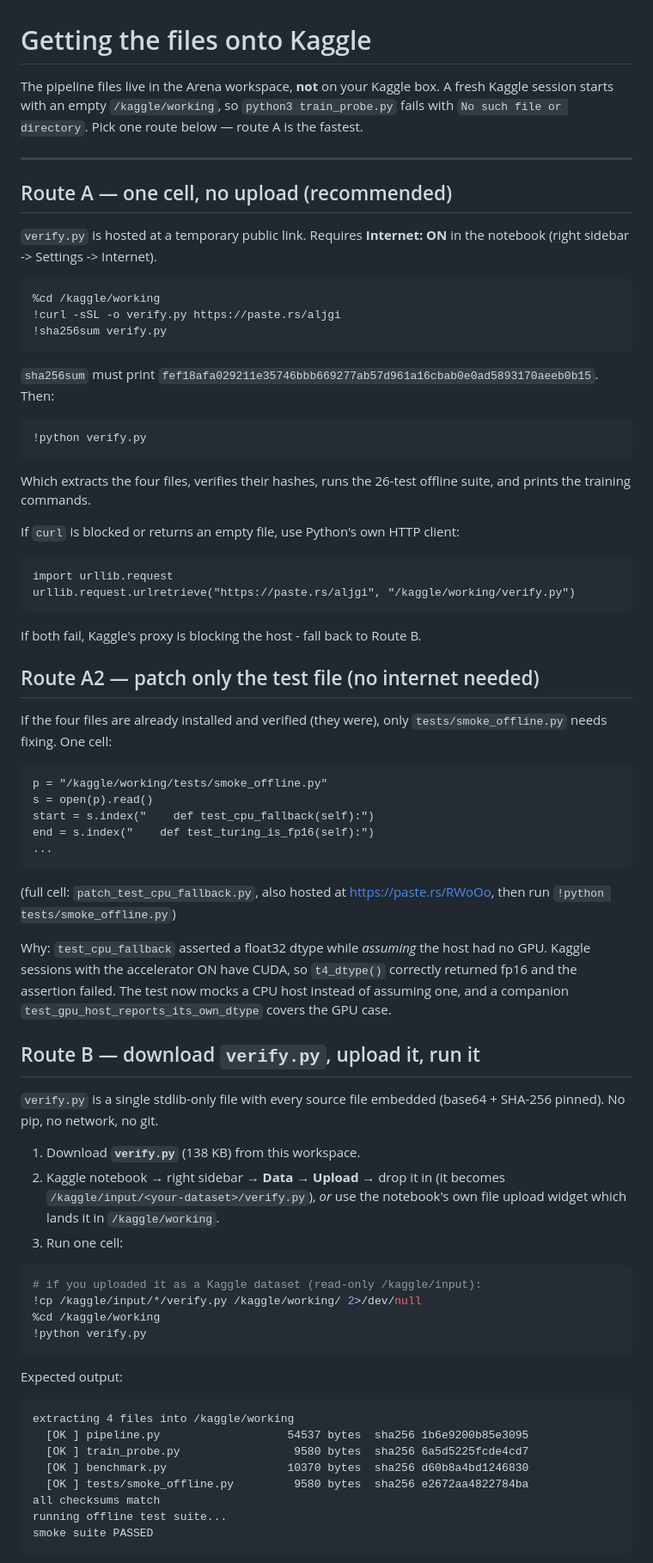
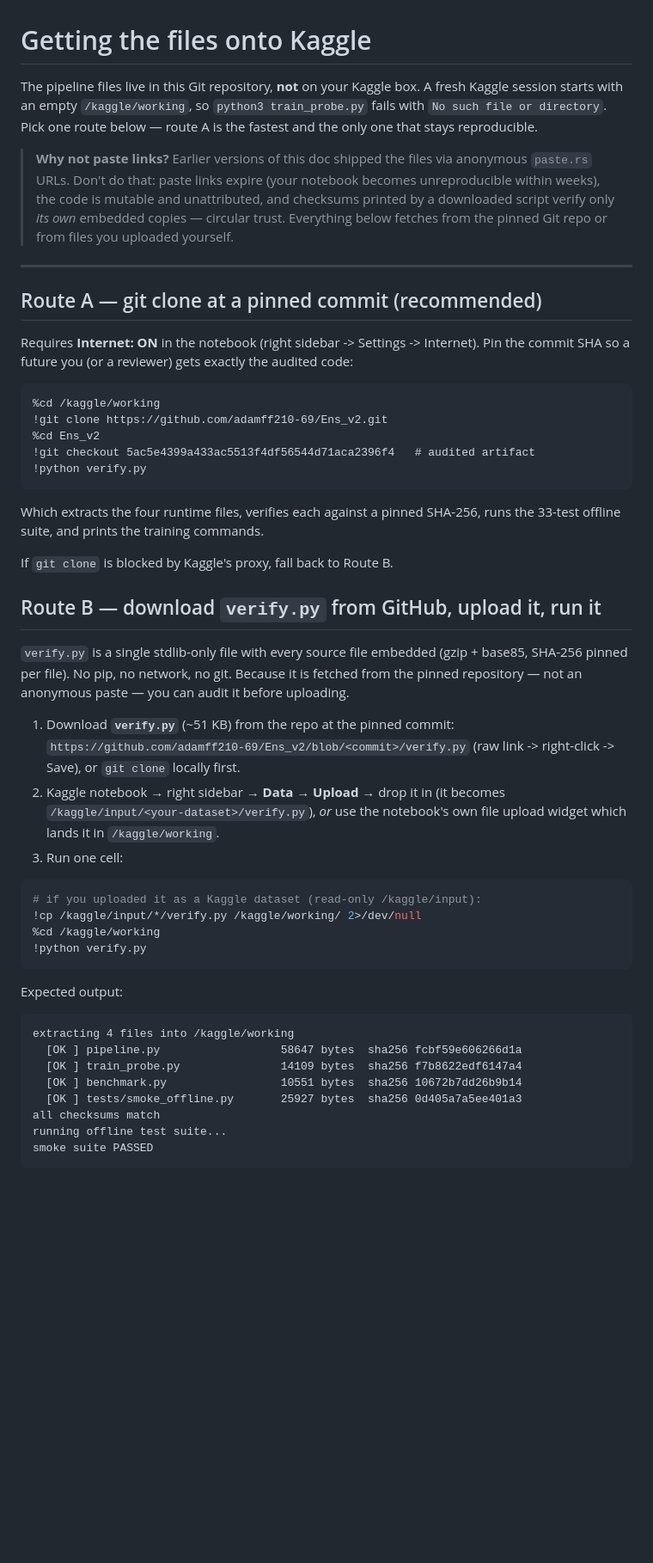
Before and after one commit to adamff210-69/Ens_v2, a Markdown page: INSTALL.md, the part around one of its changes. Shown at 86% size. Drawn GitHub-style; blank space fills up the shorter version.

Commit message:
Rewrite INSTALL.md: replace anonymous paste.rs delivery with pinned git clone
Addresses the reproducibility/trust risk of shipping code via expiring,
unattributed paste links. Route A is now 'git clone + checkout pinned SHA +
verify.py'. Documents that the test_cpu_fallback patch is merged (no download
needed) and refreshes Route B expected output to the current byte sizes/hashes.

Co-authored-by: arena-agent <297053741+arena-agent@users.noreply.github.com>

````diff
--- a/INSTALL.md
+++ b/INSTALL.md
@@ -1,65 +1,49 @@
 # Getting the files onto Kaggle
 
-The pipeline files live in the Arena workspace, **not** on your Kaggle box. A
+The pipeline files live in this Git repository, **not** on your Kaggle box. A
 fresh Kaggle session starts with an empty `/kaggle/working`, so
-`python3 train_probe.py` fails with `No such file or directory`. Pick one route
-below — route A is the fastest.
+`python3 train_probe.py` fails with `No such file or directory`. Pick one
+route below — route A is the fastest and the only one that stays reproducible.
+
+> **Why not paste links?** Earlier versions of this doc shipped the files via
+> anonymous `paste.rs` URLs. Don't do that: paste links expire (your notebook
+> becomes unreproducible within weeks), the code is mutable and unattributed,
+> and checksums printed by a downloaded script verify only *its own* embedded
+> copies — circular trust. Everything below fetches from the pinned Git repo
+> or from files you uploaded yourself.
 
 ---
 
-## Route A — one cell, no upload (recommended)
+## Route A — git clone at a pinned commit (recommended)
 
-`verify.py` is hosted at a temporary public link. Requires **Internet: ON** in
-the notebook (right sidebar -> Settings -> Internet).
+Requires **Internet: ON** in the notebook (right sidebar -> Settings ->
+Internet). Pin the commit SHA so a future you (or a reviewer) gets exactly
+the audited code:
 
     %cd /kaggle/working
-    !curl -sSL -o verify.py https://paste.rs/aljgi
-    !sha256sum verify.py
-
-`sha256sum` must print
-`fef18afa029211e35746bbb669277ab57d961a16cbab0e0ad5893170aeeb0b15`. Then:
-
+    !git clone https://github.com/adamff210-69/Ens_v2.git
+    %cd Ens_v2
+    !git checkout 5ac5e4399a433ac5513f4df56544d71aca2396f4   # audited artifact
     !python verify.py
 
-Which extracts the four files, verifies their hashes, runs the 26-test offline
-suite, and prints the training commands.
+Which extracts the four runtime files, verifies each against a pinned
+SHA-256, runs the 33-test offline suite, and prints the training commands.
 
-If `curl` is blocked or returns an empty file, use Python's own HTTP client:
+If `git clone` is blocked by Kaggle's proxy, fall back to Route B.
 
-    import urllib.request
-    urllib.request.urlretrieve("https://paste.rs/aljgi", "/kaggle/working/verify.py")
-
-If both fail, Kaggle's proxy is blocking the host - fall back to Route B.
-
-## Route A2 — patch only the test file (no internet needed)
-
-If the four files are already installed and verified (they were), only
-`tests/smoke_offline.py` needs fixing. One cell:
-
-    p = "/kaggle/working/tests/smoke_offline.py"
-    s = open(p).read()
-    start = s.index("    def test_cpu_fallback(self):")
-    end = s.index("    def test_turing_is_fp16(self):")
-    ...
-
-(full cell: `patch_test_cpu_fallback.py`, also hosted at
-https://paste.rs/RWoOo, then run `!python tests/smoke_offline.py`)
-
-Why: `test_cpu_fallback` asserted a float32 dtype while *assuming* the host had
-no GPU. Kaggle sessions with the accelerator ON have CUDA, so `t4_dtype()`
-correctly returned fp16 and the assertion failed. The test now mocks a CPU host
-instead of assuming one, and a companion `test_gpu_host_reports_its_own_dtype`
-covers the GPU case.
-
-## Route B — download `verify.py`, upload it, run it
+## Route B — download `verify.py` from GitHub, upload it, run it
 
 `verify.py` is a single stdlib-only file with every source file embedded
-(base64 + SHA-256 pinned). No pip, no network, no git.
+(gzip + base85, SHA-256 pinned per file). No pip, no network, no git.
+Because it is fetched from the pinned repository — not an anonymous paste —
+you can audit it before uploading.
 
-1. Download **`verify.py`** (138 KB) from this workspace.
-2. Kaggle notebook → right sidebar → **Data → Upload** → drop it in (it becomes
-   `/kaggle/input/<your-dataset>/verify.py`), *or* use the notebook's own file
-   upload widget which lands it in `/kaggle/working`.
+1. Download **`verify.py`** (~51 KB) from the repo at the pinned commit:
+   `https://github.com/adamff210-69/Ens_v2/blob/<commit>/verify.py`
+   (raw link -> right-click -> Save), or `git clone` locally first.
+2. Kaggle notebook → right sidebar → **Data → Upload** → drop it in (it
+   becomes `/kaggle/input/<your-dataset>/verify.py`), *or* use the
+   notebook's own file upload widget which lands it in `/kaggle/working`.
 3. Run one cell:
 
 ```python
@@ -73,10 +57,10 @@ Expected output:
 
 ```
 extracting 4 files into /kaggle/working
-  [OK ] pipeline.py                   54537 bytes  sha256 1b6e9200b85e3095
-  [OK ] train_probe.py                 9580 bytes  sha256 6a5d5225fcde4cd7
-  [OK ] benchmark.py                  10370 bytes  sha256 d60b8a4bd1246830
-  [OK ] tests/smoke_offline.py         9580 bytes  sha256 e2672aa4822784ba
+  [OK ] pipeline.py                  58647 bytes  sha256 fcbf59e606266d1a
+  [OK ] train_probe.py               14109 bytes  sha256 f7b8622edf6147a4
+  [OK ] benchmark.py                 10551 bytes  sha256 10672b7dd26b9b14
+  [OK ] tests/smoke_offline.py       25927 bytes  sha256 0d405a7a5ee401a3
 all checksums match
 running offline test suite...
 smoke suite PASSED
````
Also changed, not shown: other parts of INSTALL.md (+20 -9 lines).
